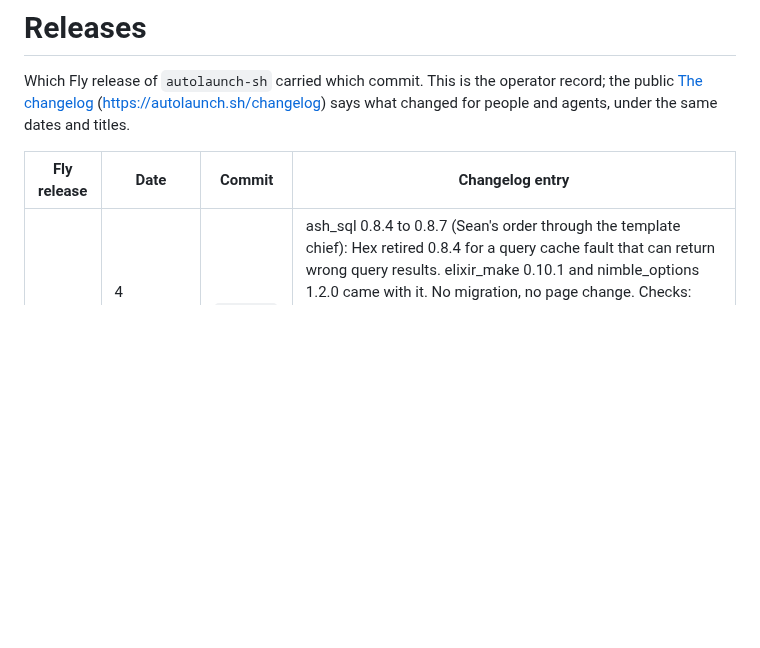
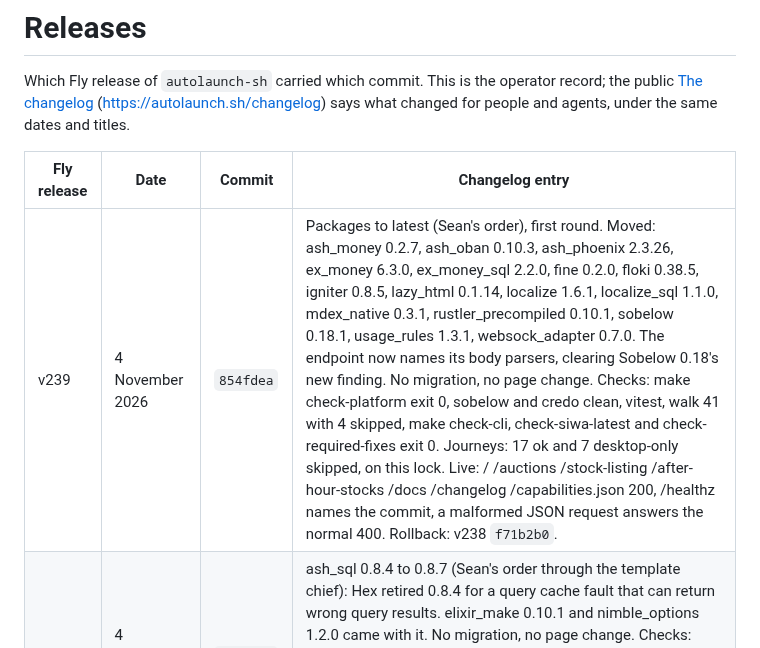
Before and after one commit to regents-ai/autolaunch, a Markdown page: RELEASES.md, the part around the change. Drawn GitHub-style; blank space fills up the shorter version.

Commit message:
Record v239
Co-Authored-By: Claude Opus 5.5 <noreply@anthropic.com>

```diff
--- a/RELEASES.md
+++ b/RELEASES.md
@@ -5,6 +5,7 @@ Which Fly release of `autolaunch-sh` carried which commit. This is the operator
 
 | Fly release | Date | Commit | Changelog entry |
 | --- | --- | --- | --- |
+| v239 | 4 November 2026 | `854fdea` | Packages to latest (Sean's order), first round. Moved: ash_money 0.2.7, ash_oban 0.10.3, ash_phoenix 2.3.26, ex_money 6.3.0, ex_money_sql 2.2.0, fine 0.2.0, floki 0.38.5, igniter 0.8.5, lazy_html 0.1.14, localize 1.6.1, localize_sql 1.1.0, mdex_native 0.3.1, rustler_precompiled 0.10.1, sobelow 0.18.1, usage_rules 1.3.1, websock_adapter 0.7.0. The endpoint now names its body parsers, clearing Sobelow 0.18's new finding. No migration, no page change. Checks: make check-platform exit 0, sobelow and credo clean, vitest, walk 41 with 4 skipped, make check-cli, check-siwa-latest and check-required-fixes exit 0. Journeys: 17 ok and 7 desktop-only skipped, on this lock. Live: / /auctions /stock-listing /after-hour-stocks /docs /changelog /capabilities.json 200, /healthz names the commit, a malformed JSON request answers the normal 400. Rollback: v238 `f71b2b0`. |
 | v238 | 4 November 2026 | `f71b2b0` | ash_sql 0.8.4 to 0.8.7 (Sean's order through the template chief): Hex retired 0.8.4 for a query cache fault that can return wrong query results. elixir_make 0.10.1 and nimble_options 1.2.0 came with it. No migration, no page change. Checks: make check-platform exit 0, hex audit clean, vitest 15, walk 41 with 4 skipped, make check-cli, check-siwa-latest and check-required-fixes exit 0. Journeys: 17 ok and 7 desktop-only skipped, on this lock. Rollback: v237 `a82e1d5`, which puts the retired package back. |
 | v237 | 3 November 2026 | `a82e1d5` | Simpler home cards (Sean, 2 Nov, 1 b: no bullets, fix the layout): each product card is one link with its drawing, a one or two word title (Call Options, After-hours, Memestock, Revstake) and what it does. The open and close hook and its styles are removed; the foil stays. No migration. Checks: make check-platform exit 0, vitest 15, walk 41 with 4 skipped, make check-cli, check-siwa-latest and check-required-fixes exit 0. Journeys: 17 ok and 7 desktop-only skipped, plus one throwaway picture step at two widths, on a82e1d5. Live pages checked: / shows the four cards and their four links, /changelog names the change. Rollback: v236 `69453a9`. |
 | v236 | 2 November 2026 | `69453a9` | Fewer words on Autolaunch's own screens (Sean, 2 Nov: "Cut taglines, helper text and secondary labels"; list sent to the orchestrator first): introductions and hints go from /stock-listing, /create, /create/revstake, /covered-calls, /regent, /convert, /how-it-works and /changelog, and titles are one or two words. The covered-call limits are rows in the Contract table. Home cards untouched, open with Sean. No migration. Checks: make check-platform exit 0 (396, vitest 15, walk 44). Journeys on the commit: 17 ok, 0 failed, 7 desktop-only skipped. Rollback v235 `9a0b4e5`. |
```
